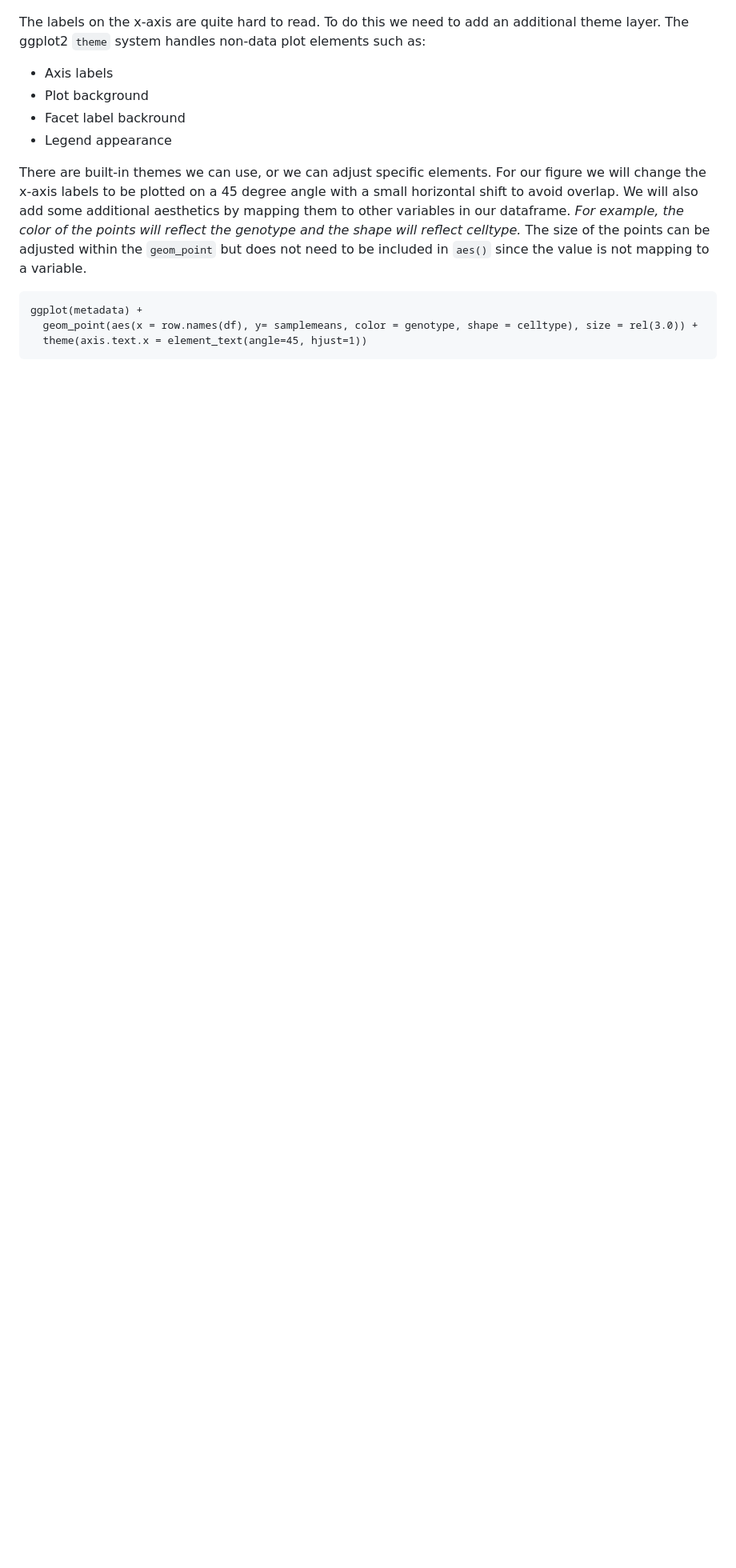
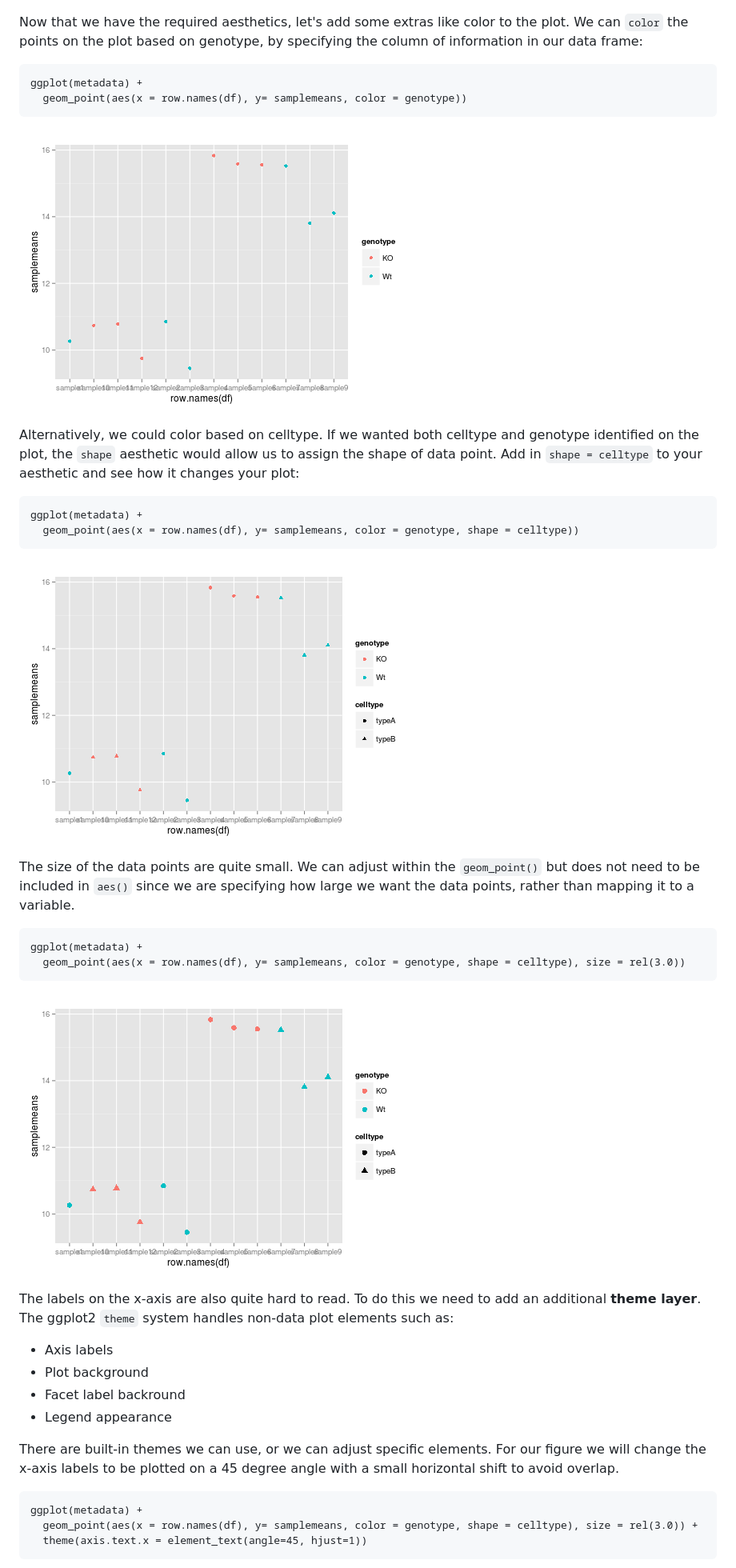
Before and after one commit to hbc/Intro-to-R-extended, a Markdown page: lessons/05-advanced-figures.md, the part around the change printed below. Shown: that part at 80% size. GitHub-like rendering; pictures changed too: img/gg-scatter-1.1.png (added), img/gg-scatter-1.2.png (added), img/gg-scatter-1.3.png (added); blank space fills up the shorter version.

Commit message:
extending ggplot sections

````diff
--- a/lessons/05-advanced-figures.md
+++ b/lessons/05-advanced-figures.md
@@ -60,14 +60,46 @@ ggplot(df) +
 
  ![ggscatter1](../img/gg-scatter-1.png)
 
-The labels on the x-axis are quite hard to read. To do this we need to add an additional theme layer. The ggplot2 `theme` system handles non-data plot elements such as:
+
+Now that we have the required aesthetics, let's add some extras like color to the plot. We can `color` the points on the plot based on genotype, by specifying the column of information in our data frame:
+
+```{r, fig.align='center'}
+ggplot(metadata) +
+  geom_point(aes(x = row.names(df), y= samplemeans, color = genotype))
+```
+
+ ![ggscatter1.1](../img/gg-scatter-1.1.png)
+
+
+Alternatively, we could color based on celltype. If we wanted both celltype and genotype identified on the plot, the `shape` aesthetic would allow us to assign the shape of data point. Add in `shape = celltype` to your aesthetic and see how it changes your plot:
+
+```{r, fig.align='center'}
+ggplot(metadata) +
+  geom_point(aes(x = row.names(df), y= samplemeans, color = genotype, shape = celltype))
+```
+
+ ![ggscatter1.2](../img/gg-scatter-1.2.png)
+
+
+The size of the data points are quite small. We can adjust within the `geom_point()` but does not need to be included in `aes()` since we are specifying how large we want the data points, rather than mapping it to a variable.
+
+
+```{r, fig.align='center'}
+ggplot(metadata) +
+  geom_point(aes(x = row.names(df), y= samplemeans, color = genotype, shape = celltype), size = rel(3.0))
+```
+
+ ![ggscatter1.3](../img/gg-scatter-1.3.png)
+
+The labels on the x-axis are also quite hard to read. To do this we need to add an additional **theme layer**. The ggplot2 `theme` system handles non-data plot elements such as:
 
 * Axis labels
 * Plot background
 * Facet label backround
 * Legend appearance
 
-There are built-in themes we can use, or we can adjust specific elements. For our figure we will change the x-axis labels to be plotted on a 45 degree angle with a small horizontal shift to avoid overlap. We will also add some additional aesthetics by mapping them to other variables in our dataframe. _For example, the color of the points will reflect the genotype and the shape will reflect celltype._ The size of the points can be adjusted within the `geom_point` but does not need to be included in `aes()` since the value is not mapping to a variable.
+There are built-in themes we can use, or we can adjust specific elements. For our figure we will change the x-axis labels to be plotted on a 45 degree angle with a small horizontal shift to avoid overlap.
+
 
 ```{r, fig.align='center'}
 ggplot(metadata) +
````
Also changed, not shown: other parts of lessons/05-advanced-figures.md (+38 -33 lines).
